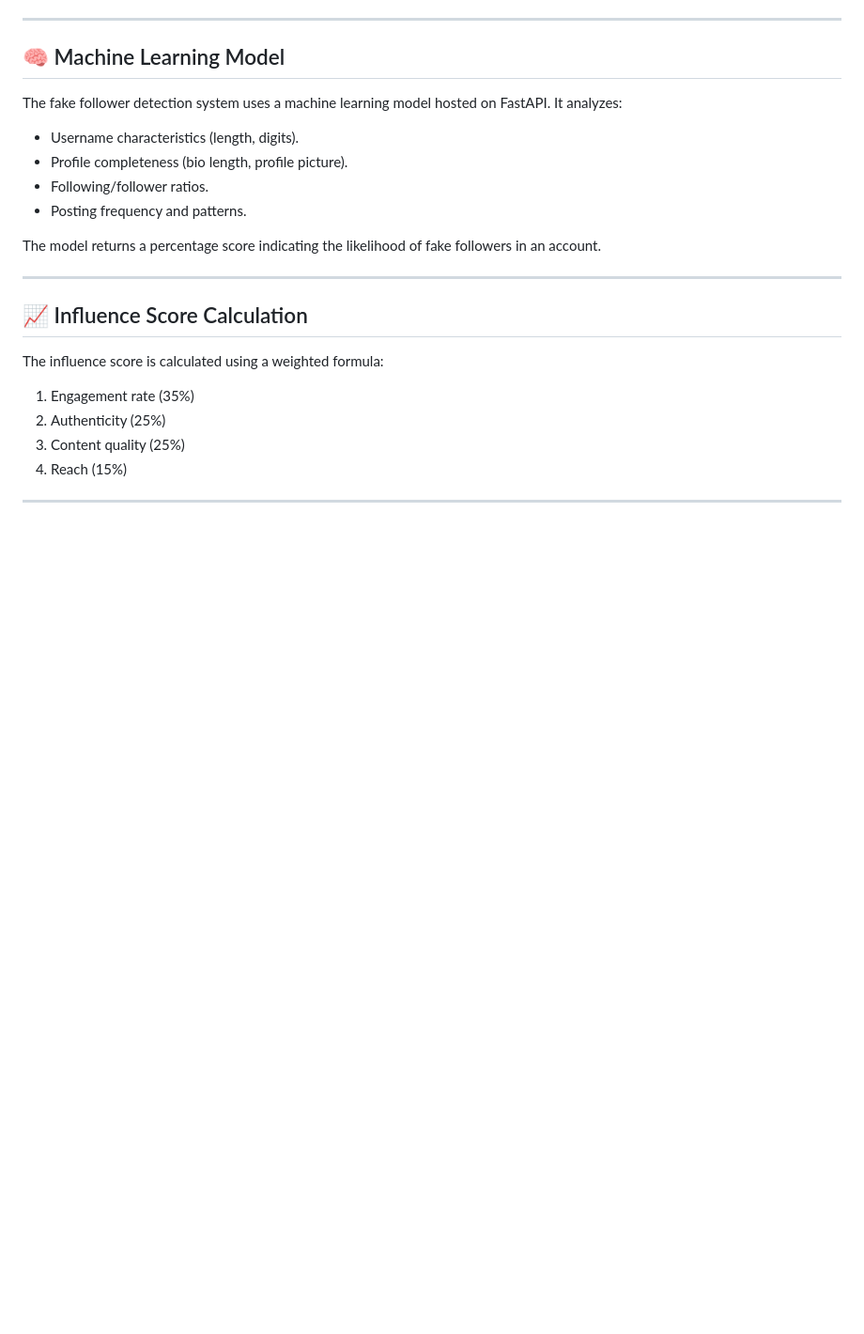
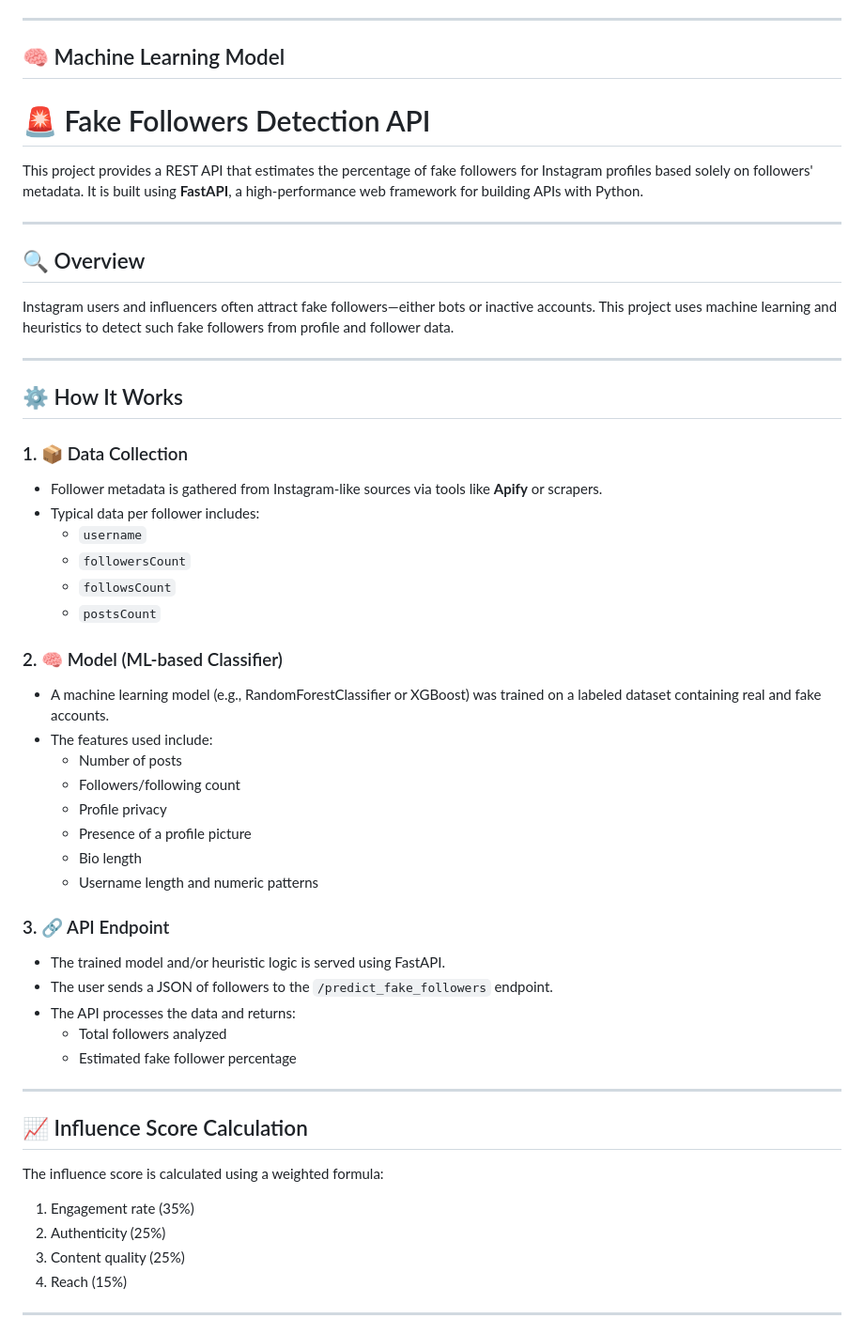
Before and after one commit to Anshuu-Sharma/InfluenceIQ, a Markdown page: README.md, the part around one of its changes. Shown at 94% size. GitHub-like rendering; blank space fills up the shorter version.

```diff
--- a/README.md
+++ b/README.md
@@ -115,15 +115,47 @@ Access category-specific leaderboards via `/leaderboard/category/[CATEGORY_ID]`.
 
 ## 🧠 Machine Learning Model
 
-The fake follower detection system uses a machine learning model hosted on FastAPI. It analyzes:
-- Username characteristics (length, digits).
-- Profile completeness (bio length, profile picture).
-- Following/follower ratios.
-- Posting frequency and patterns.
+# 🚨 Fake Followers Detection API
 
-The model returns a percentage score indicating the likelihood of fake followers in an account.
+This project provides a REST API that estimates the percentage of fake followers for Instagram profiles based solely on followers' metadata. It is built using **FastAPI**, a high-performance web framework for building APIs with Python.
 
 ---
+
+## 🔍 Overview
+
+Instagram users and influencers often attract fake followers—either bots or inactive accounts. This project uses machine learning and heuristics to detect such fake followers from profile and follower data.
+
+---
+
+## ⚙️ How It Works
+
+### 1. 📦 Data Collection
+- Follower metadata is gathered from Instagram-like sources via tools like **Apify** or scrapers.
+- Typical data per follower includes:
+  - `username`
+  - `followersCount`
+  - `followsCount`
+  - `postsCount`
+
+### 2. 🧠 Model (ML-based Classifier)
+- A machine learning model (e.g., RandomForestClassifier or XGBoost) was trained on a labeled dataset containing real and fake accounts.
+- The features used include:
+  - Number of posts
+  - Followers/following count
+  - Profile privacy
+  - Presence of a profile picture
+  - Bio length
+  - Username length and numeric patterns
+
+### 3. 🔗 API Endpoint
+- The trained model and/or heuristic logic is served using FastAPI.
+- The user sends a JSON of followers to the `/predict_fake_followers` endpoint.
+- The API processes the data and returns:
+  - Total followers analyzed
+  - Estimated fake follower percentage
+
+---
+
 
 ## 📈 Influence Score Calculation
 
```
Also changed, not shown: other parts of README.md (+0 -24 lines).
